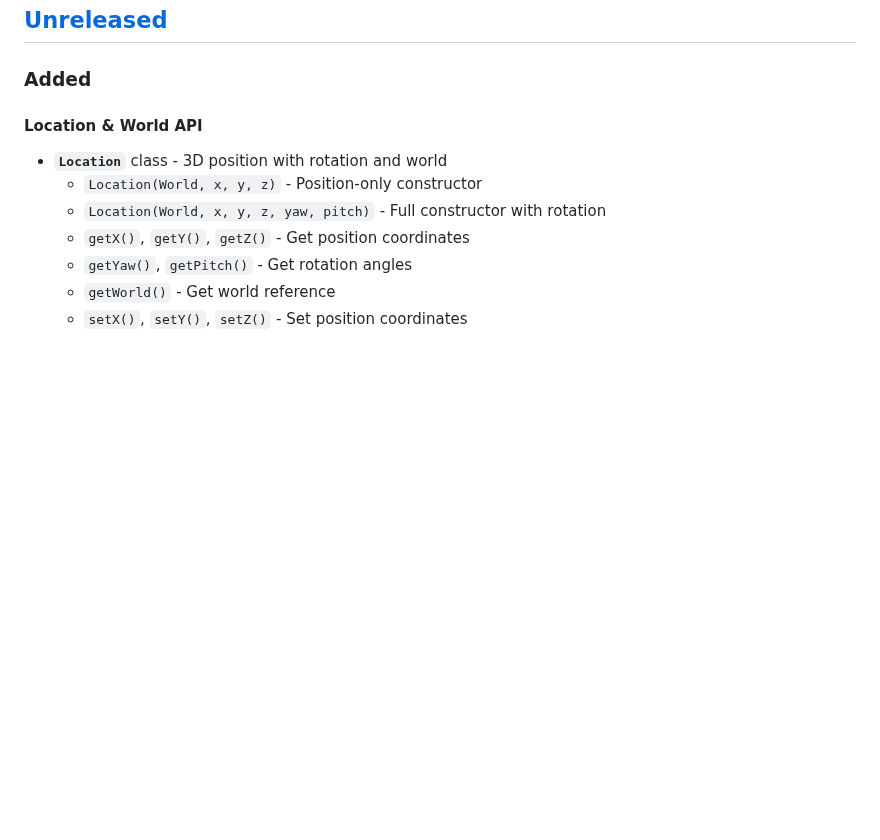
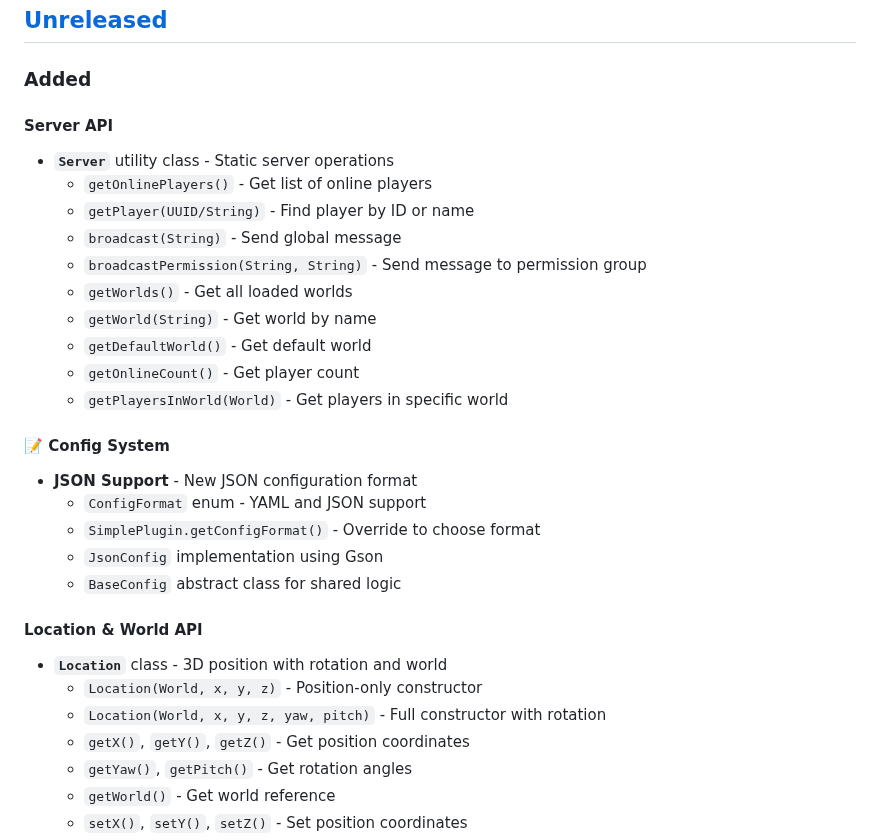
Before and after one commit to Program132/HL, a Markdown page: doc/CHANGELOG.md, the part around the change. GitHub-like rendering; blank space fills up the shorter version.

```diff
--- a/doc/CHANGELOG.md
+++ b/doc/CHANGELOG.md
@@ -5,6 +5,25 @@ All notable changes to this project will be documented in this file.
 ## [Unreleased]
 
 ### Added
+
+#### Server API
+- **`Server`** utility class - Static server operations
+  - `getOnlinePlayers()` - Get list of online players
+  - `getPlayer(UUID/String)` - Find player by ID or name
+  - `broadcast(String)` - Send global message
+  - `broadcastPermission(String, String)` - Send message to permission group
+  - `getWorlds()` - Get all loaded worlds
+  - `getWorld(String)` - Get world by name
+  - `getDefaultWorld()` - Get default world
+  - `getOnlineCount()` - Get player count
+  - `getPlayersInWorld(World)` - Get players in specific world
+
+#### 📝 Config System
+- **JSON Support** - New JSON configuration format
+  - `ConfigFormat` enum - YAML and JSON support
+  - `SimplePlugin.getConfigFormat()` - Override to choose format
+  - `JsonConfig` implementation using Gson
+  - `BaseConfig` abstract class for shared logic
 
 #### Location & World API
 - **`Location`** class - 3D position with rotation and world
```
